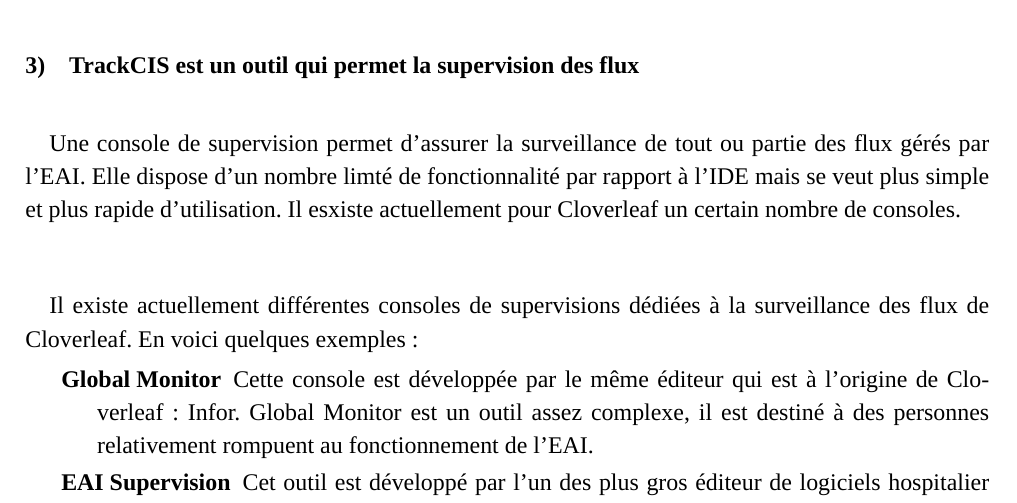
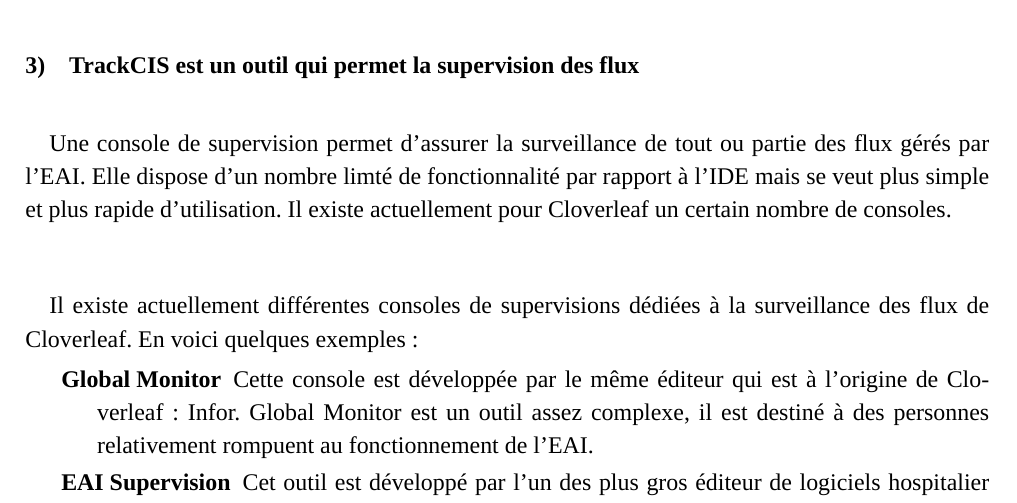
Before and after one commit to ThomBSI/Memoire_MSI, a LaTeX document (src/main.tex, which reads src/p1.tex): part of page 12 of 29, cut so that both start at the same text. Compiled offline with XeLaTeX; a missing font is replaced by an installed copy or a similar font.

Commit message:
Merge...

```diff
--- a/src/p1.tex
+++ b/src/p1.tex
@@ -177,7 +177,7 @@
 			Une console de supervision permet d'assurer la surveillance
 			de tout ou partie des flux gérés par l'EAI. Elle dispose d'un
 			nombre limté de fonctionnalité par rapport à l'IDE mais se veut plus simple
-			et plus rapide d'utilisation. Il esxiste actuellement pour Cloverleaf un
+			et plus rapide d'utilisation. Il existe actuellement pour Cloverleaf un
 			certain nombre de consoles.
 
 			\paragraph{}% Exemple de global monitor
```
